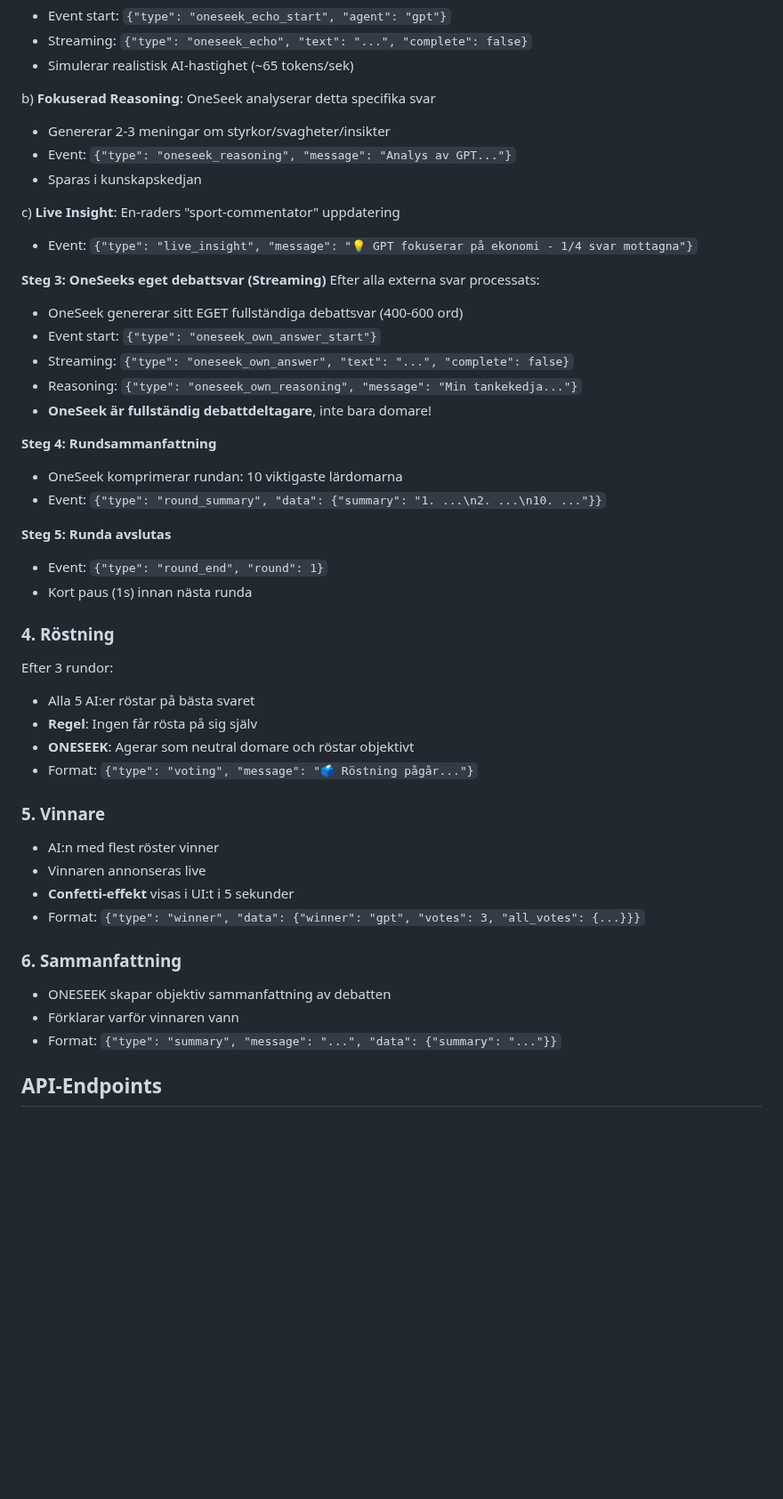
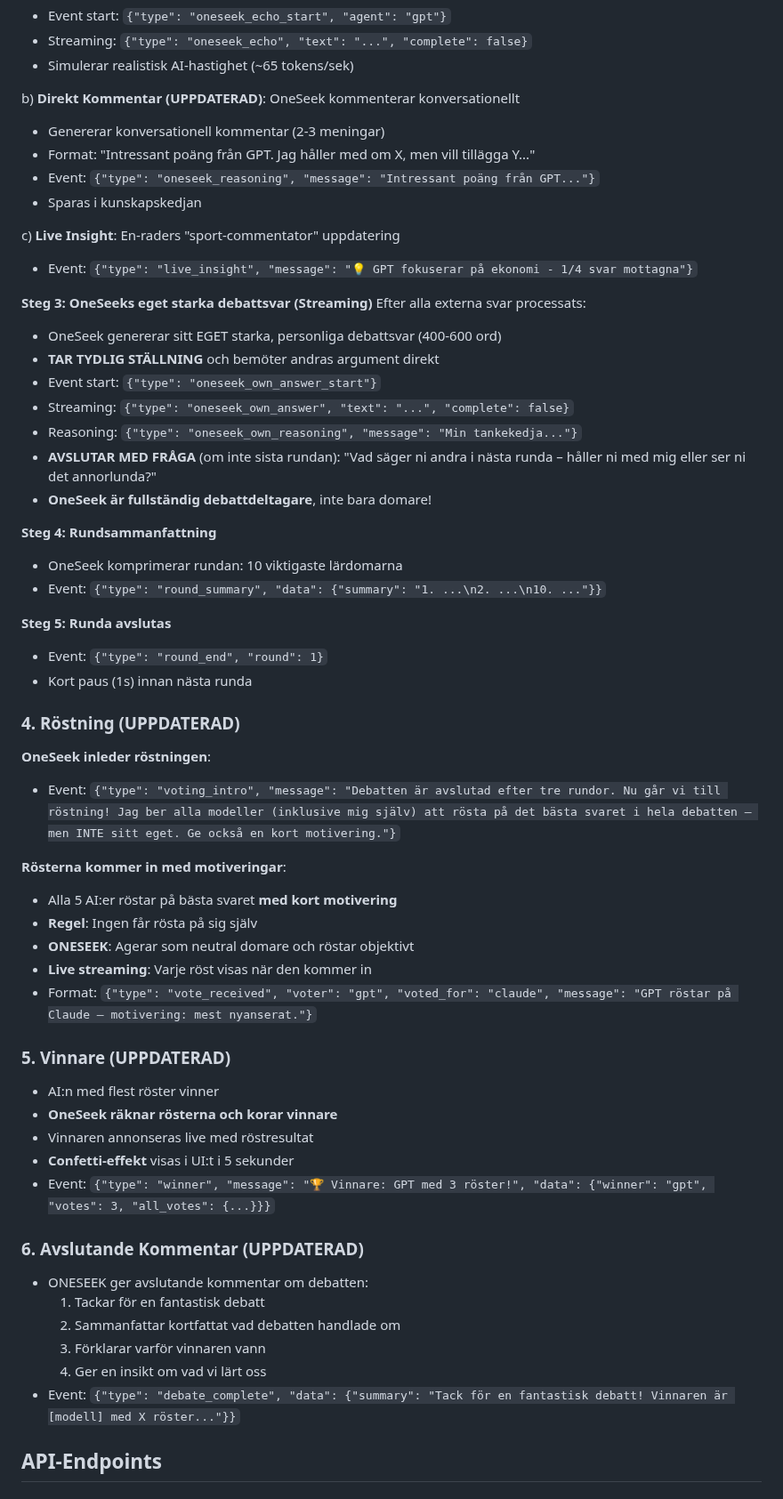
Before and after one commit to robinandreeklund-collab/CivicAI, a Markdown page: DEBATE_IMPLEMENTATION.md, the part around one of its changes. Shown at 89% size. GitHub-like rendering; blank space fills up the shorter version.

Commit message:
docs: Update DEBATE_IMPLEMENTATION.md with new flow details
Co-authored-by: robinandreeklund-collab <236909399+robinandreeklund-collab@users.noreply.github.com>

```diff
--- a/DEBATE_IMPLEMENTATION.md
+++ b/DEBATE_IMPLEMENTATION.md
@@ -58,20 +57,23 @@ a) **Echo (Streaming)**: OneSeek ekar svaret token-för-token
    - Streaming: `{"type": "oneseek_echo", "text": "...", "complete": false}`
    - Simulerar realistisk AI-hastighet (~65 tokens/sek)
 
-b) **Fokuserad Reasoning**: OneSeek analyserar detta specifika svar
-   - Genererar 2-3 meningar om styrkor/svagheter/insikter
-   - Event: `{"type": "oneseek_reasoning", "message": "Analys av GPT..."}`
+b) **Direkt Kommentar (UPPDATERAD)**: OneSeek kommenterar konversationellt
+   - Genererar konversationell kommentar (2-3 meningar)
+   - Format: "Intressant poäng från GPT. Jag håller med om X, men vill tillägga Y..."
+   - Event: `{"type": "oneseek_reasoning", "message": "Intressant poäng från GPT..."}`
    - Sparas i kunskapskedjan
 
 c) **Live Insight**: En-raders "sport-commentator" uppdatering
    - Event: `{"type": "live_insight", "message": "💡 GPT fokuserar på ekonomi - 1/4 svar mottagna"}`
 
-**Steg 3: OneSeeks eget debattsvar (Streaming)**
+**Steg 3: OneSeeks eget starka debattsvar (Streaming)**
 Efter alla externa svar processats:
-- OneSeek genererar sitt EGET fullständiga debattsvar (400-600 ord)
+- OneSeek genererar sitt EGET starka, personliga debattsvar (400-600 ord)
+- **TAR TYDLIG STÄLLNING** och bemöter andras argument direkt
 - Event start: `{"type": "oneseek_own_answer_start"}`
 - Streaming: `{"type": "oneseek_own_answer", "text": "...", "complete": false}`
 - Reasoning: `{"type": "oneseek_own_reasoning", "message": "Min tankekedja..."}`
+- **AVSLUTAR MED FRÅGA** (om inte sista rundan): "Vad säger ni andra i nästa runda – håller ni med mig eller ser ni det annorlunda?"
 - **OneSeek är fullständig debattdeltagare**, inte bara domare!
 
 **Steg 4: Rundsammanfattning**
@@ -82,23 +84,31 @@ Efter alla externa svar processats:
 - Event: `{"type": "round_end", "round": 1}`
 - Kort paus (1s) innan nästa runda
 
-### 4. Röstning
-Efter 3 rundor:
-- Alla 5 AI:er röstar på bästa svaret
+### 4. Röstning (UPPDATERAD)
+**OneSeek inleder röstningen**:
+- Event: `{"type": "voting_intro", "message": "Debatten är avslutad efter tre rundor. Nu går vi till röstning! Jag ber alla modeller (inklusive mig själv) att rösta på det bästa svaret i hela debatten – men INTE sitt eget. Ge också en kort motivering."}`
+
+**Rösterna kommer in med motiveringar**:
+- Alla 5 AI:er röstar på bästa svaret **med kort motivering**
 - **Regel**: Ingen får rösta på sig själv
 - **ONESEEK**: Agerar som neutral domare och röstar objektivt
-- Format: `{"type": "voting", "message": "🗳️ Röstning pågår..."}`
+- **Live streaming**: Varje röst visas när den kommer in
+- Format: `{"type": "vote_received", "voter": "gpt", "voted_for": "claude", "message": "GPT röstar på Claude – motivering: mest nyanserat."}`
 
-### 5. Vinnare
+### 5. Vinnare (UPPDATERAD)
 - AI:n med flest röster vinner
-- Vinnaren annonseras live
+- **OneSeek räknar rösterna och korar vinnare**
+- Vinnaren annonseras live med röstresultat
 - **Confetti-effekt** visas i UI:t i 5 sekunder
-- Format: `{"type": "winner", "data": {"winner": "gpt", "votes": 3, "all_votes": {...}}}`
+- Event: `{"type": "winner", "message": "🏆 Vinnare: GPT med 3 röster!", "data": {"winner": "gpt", "votes": 3, "all_votes": {...}}}`
 
-### 6. Sammanfattning
-- ONESEEK skapar objektiv sammanfattning av debatten
-- Förklarar varför vinnaren vann
-- Format: `{"type": "summary", "message": "...", "data": {"summary": "..."}}`
+### 6. Avslutande Kommentar (UPPDATERAD)
+- ONESEEK ger avslutande kommentar om debatten:
+  1. Tackar för en fantastisk debatt
+  2. Sammanfattar kortfattat vad debatten handlade om
+  3. Förklarar varför vinnaren vann
+  4. Ger en insikt om vad vi lärt oss
+- Event: `{"type": "debate_complete", "data": {"summary": "Tack för en fantastisk debatt! Vinnaren är [modell] med X röster..."}}`
 
 ## API-Endpoints
 
```
Also changed, not shown: other parts of DEBATE_IMPLEMENTATION.md (+34 -13 lines).
